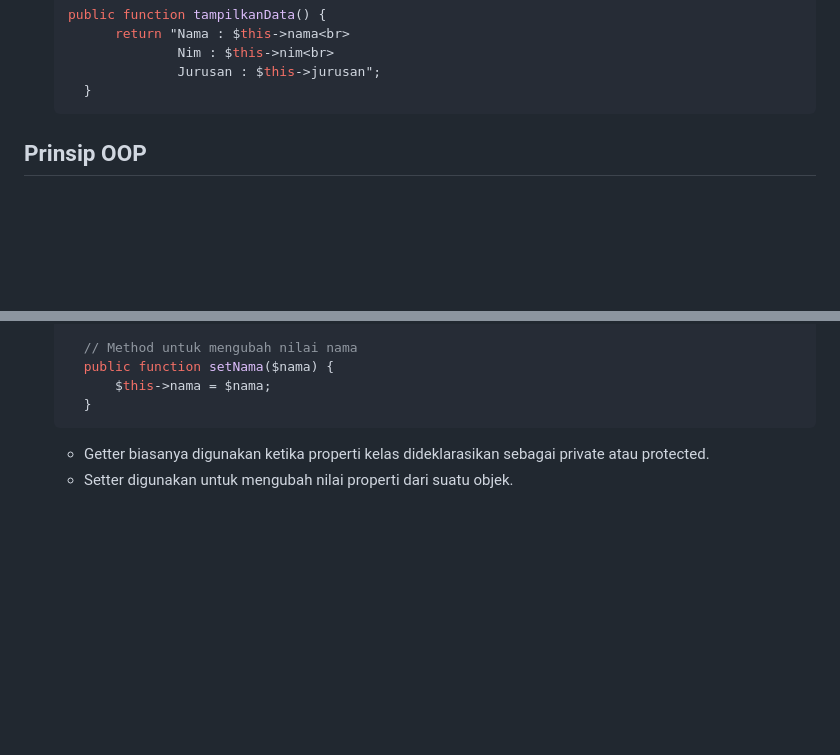
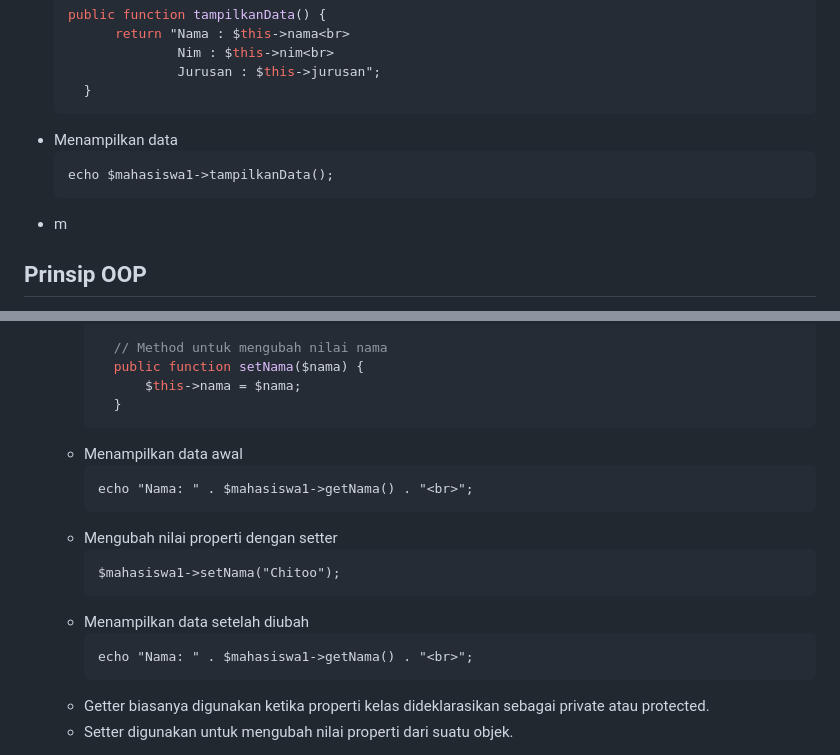
Before and after one commit to shelalaa20/praktikum-web2, a Markdown page: jobsheet1/README.md, 2 parts joined by grey strips. GitHub-like rendering; blank space fills up the shorter version.

````diff
--- a/jobsheet1/README.md
+++ b/jobsheet1/README.md
@@ -55,6 +55,14 @@ public function tampilkanData() {
                 Jurusan : $this->jurusan";
     }
 ```
+<li>Menampilkan data</li>
+
+```
+echo $mahasiswa1->tampilkanData();
+```
+
+<li>m</li>
+
 </ul>
 <h2>Prinsip OOP</h2>
 <ul>
@@ -73,6 +82,22 @@ akses melalui metode tertentu.</p>
         $this->nama = $nama;
     }
 ```
+<li>Menampilkan data awal</li>
+
+```
+echo "Nama: " . $mahasiswa1->getNama() . "<br>";
+```
+<li>Mengubah nilai properti dengan setter</li>
+
+```
+$mahasiswa1->setNama("Chitoo");
+```
+<li>Menampilkan data setelah diubah</li>
+
+```
+echo "Nama: " . $mahasiswa1->getNama() . "<br>";
+```
+</ul>
 <ul>
   <li>Getter biasanya digunakan ketika properti kelas dideklarasikan sebagai private atau protected.</li>
   <li>Setter digunakan untuk mengubah nilai properti dari suatu objek.</li>
````
Also changed, not shown: other parts of jobsheet1/README.md (+3 -2 lines).
